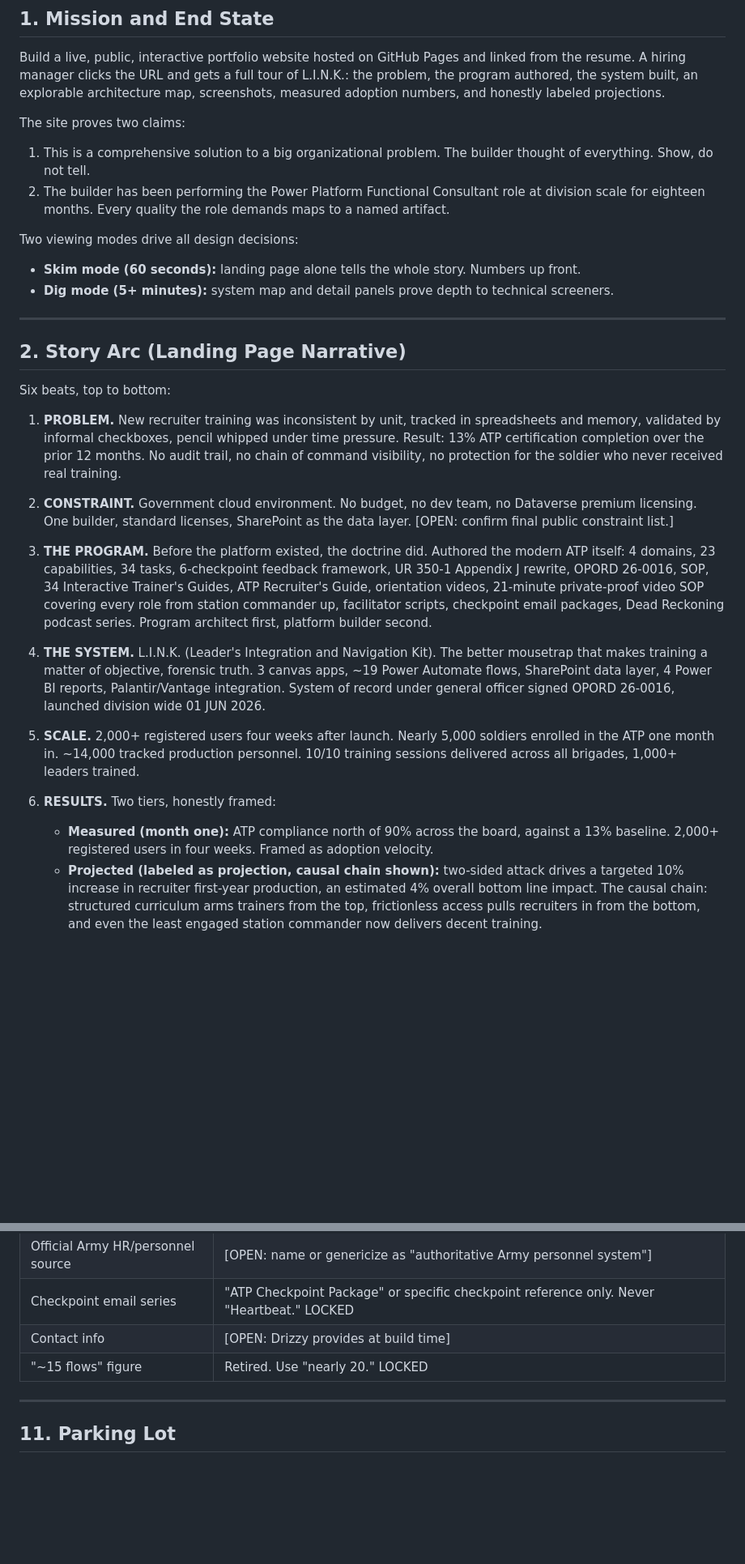
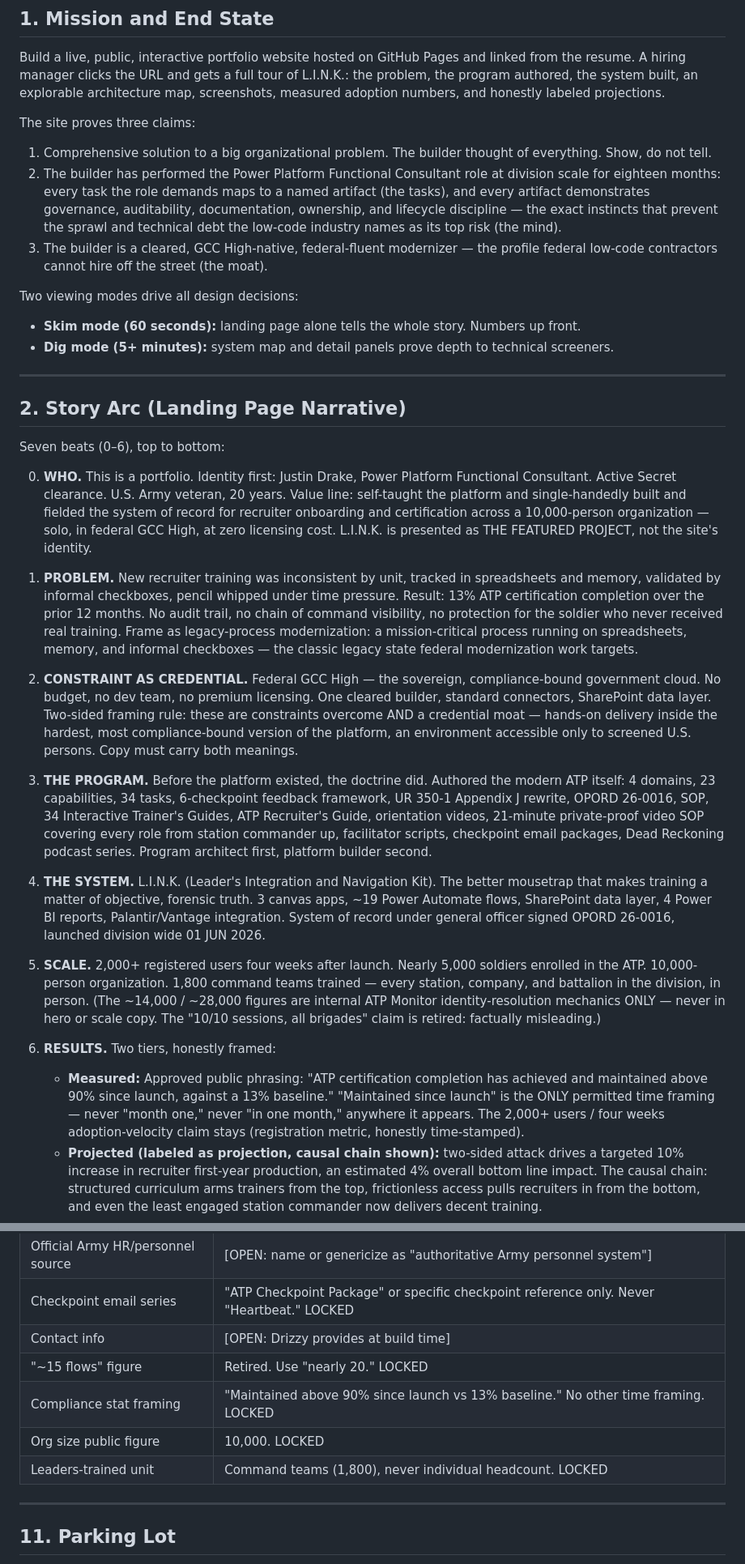
Before and after one commit to justinjdrake14-max/Drake_Portfolio, a Markdown page: link-portfolio-blueprint.md, 2 parts joined by grey strips. Shown at 81% size. Drawn GitHub-style; blank space fills up the shorter version.

Commit message:
Blueprint edits 1-11 per Drizzy: identity-first hero, GCC High credential framing, corrected numbers
- Three claims (tasks/mind/moat), Beat 0 WHO, constraint-as-credential
- Compliance framing locked: 'maintained above 90% since launch vs 13% baseline'
- 1,800 command teams (10/10-sessions claim retired), 10,000-person org public figure
- Anti-sprawl thread + succession claim in How It Was Built
- Competency map: durability render rule + federal compliance fluency row
- Three new LOCKED rows in Section 10

Co-Authored-By: Claude Opus 4.8 <noreply@anthropic.com>
Claude-Session: https://claude.ai/code/session_01BEb3AGNh3VJ5RBqDakC8gu

```diff
--- a/link-portfolio-blueprint.md
+++ b/link-portfolio-blueprint.md
@@ -9,9 +9,10 @@
 
 Build a live, public, interactive portfolio website hosted on GitHub Pages and linked from the resume. A hiring manager clicks the URL and gets a full tour of L.I.N.K.: the problem, the program authored, the system built, an explorable architecture map, screenshots, measured adoption numbers, and honestly labeled projections.
 
-The site proves two claims:
-1. This is a comprehensive solution to a big organizational problem. The builder thought of everything. Show, do not tell.
-2. The builder has been performing the Power Platform Functional Consultant role at division scale for eighteen months. Every quality the role demands maps to a named artifact.
+The site proves three claims:
+1. Comprehensive solution to a big organizational problem. The builder thought of everything. Show, do not tell.
+2. The builder has performed the Power Platform Functional Consultant role at division scale for eighteen months: every task the role demands maps to a named artifact (the tasks), and every artifact demonstrates governance, auditability, documentation, ownership, and lifecycle discipline — the exact instincts that prevent the sprawl and technical debt the low-code industry names as its top risk (the mind).
+3. The builder is a cleared, GCC High-native, federal-fluent modernizer — the profile federal low-code contractors cannot hire off the street (the moat).
 
 Two viewing modes drive all design decisions:
 - **Skim mode (60 seconds):** landing page alone tells the whole story. Numbers up front.
@@ -21,20 +22,22 @@ Two viewing modes drive all design decisions:
 
 ## 2. Story Arc (Landing Page Narrative)
 
-Six beats, top to bottom:
+Seven beats (0–6), top to bottom:
 
-1. **PROBLEM.** New recruiter training was inconsistent by unit, tracked in spreadsheets and memory, validated by informal checkboxes, pencil whipped under time pressure. Result: 13% ATP certification completion over the prior 12 months. No audit trail, no chain of command visibility, no protection for the soldier who never received real training.
+0. **WHO.** This is a portfolio. Identity first: Justin Drake, Power Platform Functional Consultant. Active Secret clearance. U.S. Army veteran, 20 years. Value line: self-taught the platform and single-handedly built and fielded the system of record for recruiter onboarding and certification across a 10,000-person organization — solo, in federal GCC High, at zero licensing cost. L.I.N.K. is presented as THE FEATURED PROJECT, not the site's identity.
 
-2. **CONSTRAINT.** Government cloud environment. No budget, no dev team, no Dataverse premium licensing. One builder, standard licenses, SharePoint as the data layer. [OPEN: confirm final public constraint list.]
+1. **PROBLEM.** New recruiter training was inconsistent by unit, tracked in spreadsheets and memory, validated by informal checkboxes, pencil whipped under time pressure. Result: 13% ATP certification completion over the prior 12 months. No audit trail, no chain of command visibility, no protection for the soldier who never received real training. Frame as legacy-process modernization: a mission-critical process running on spreadsheets, memory, and informal checkboxes — the classic legacy state federal modernization work targets.
+
+2. **CONSTRAINT AS CREDENTIAL.** Federal GCC High — the sovereign, compliance-bound government cloud. No budget, no dev team, no premium licensing. One cleared builder, standard connectors, SharePoint data layer. Two-sided framing rule: these are constraints overcome AND a credential moat — hands-on delivery inside the hardest, most compliance-bound version of the platform, an environment accessible only to screened U.S. persons. Copy must carry both meanings.
 
 3. **THE PROGRAM.** Before the platform existed, the doctrine did. Authored the modern ATP itself: 4 domains, 23 capabilities, 34 tasks, 6-checkpoint feedback framework, UR 350-1 Appendix J rewrite, OPORD 26-0016, SOP, 34 Interactive Trainer's Guides, ATP Recruiter's Guide, orientation videos, 21-minute private-proof video SOP covering every role from station commander up, facilitator scripts, checkpoint email packages, Dead Reckoning podcast series. Program architect first, platform builder second.
 
 4. **THE SYSTEM.** L.I.N.K. (Leader's Integration and Navigation Kit). The better mousetrap that makes training a matter of objective, forensic truth. 3 canvas apps, ~19 Power Automate flows, SharePoint data layer, 4 Power BI reports, Palantir/Vantage integration. System of record under general officer signed OPORD 26-0016, launched division wide 01 JUN 2026.
 
-5. **SCALE.** 2,000+ registered users four weeks after launch. Nearly 5,000 soldiers enrolled in the ATP one month in. ~14,000 tracked production personnel. 10/10 training sessions delivered across all brigades, 1,000+ leaders trained.
+5. **SCALE.** 2,000+ registered users four weeks after launch. Nearly 5,000 soldiers enrolled in the ATP. 10,000-person organization. 1,800 command teams trained — every station, company, and battalion in the division, in person. (The ~14,000 / ~28,000 figures are internal ATP Monitor identity-resolution mechanics ONLY — never in hero or scale copy. The "10/10 sessions, all brigades" claim is retired: factually misleading.)
 
 6. **RESULTS.** Two tiers, honestly framed:
-   - **Measured (month one):** ATP compliance north of 90% across the board, against a 13% baseline. 2,000+ registered users in four weeks. Framed as adoption velocity.
+   - **Measured:** Approved public phrasing: "ATP certification completion has achieved and maintained above 90% since launch, against a 13% baseline." "Maintained since launch" is the ONLY permitted time framing — never "month one," never "in one month," anywhere it appears. The 2,000+ users / four weeks adoption-velocity claim stays (registration metric, honestly time-stamped).
    - **Projected (labeled as projection, causal chain shown):** two-sided attack drives a targeted 10% increase in recruiter first-year production, an estimated 4% overall bottom line impact. The causal chain: structured curriculum arms trainers from the top, frictionless access pulls recruiters in from the bottom, and even the least engaged station commander now delivers decent training.
    - Copy rule: never present the projection as a result. The honesty is a credibility asset.
 
@@ -242,6 +249,9 @@ Fallback: stylized vector recreations from description if scrubbing kills any sh
 | Checkpoint email series | "ATP Checkpoint Package" or specific checkpoint reference only. Never "Heartbeat." LOCKED |
 | Contact info | [OPEN: Drizzy provides at build time] |
 | "~15 flows" figure | Retired. Use "nearly 20." LOCKED |
+| Compliance stat framing | "Maintained above 90% since launch vs 13% baseline." No other time framing. LOCKED |
+| Org size public figure | 10,000. LOCKED |
+| Leaders-trained unit | Command teams (1,800), never individual headcount. LOCKED |
 
 ---
 
```
Also changed, not shown: other parts of link-portfolio-blueprint.md (+8 -4 lines).
